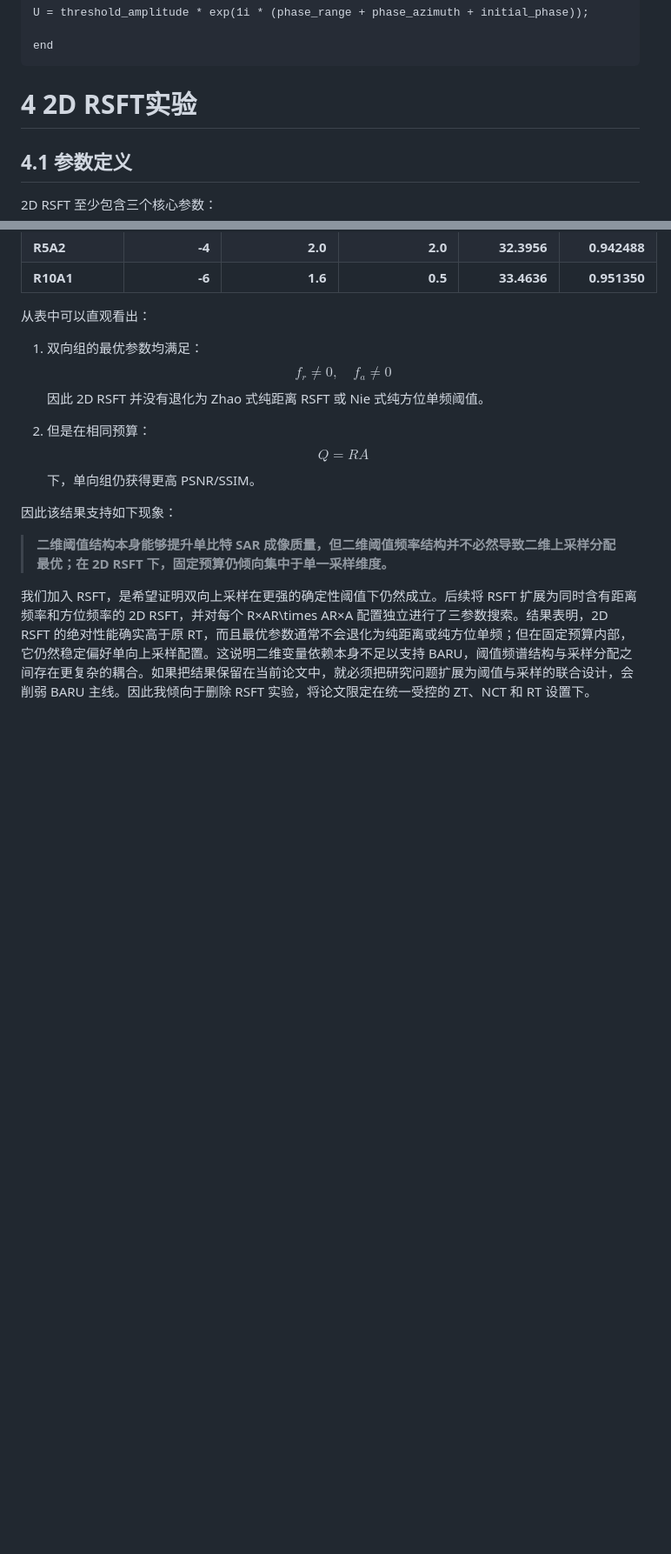
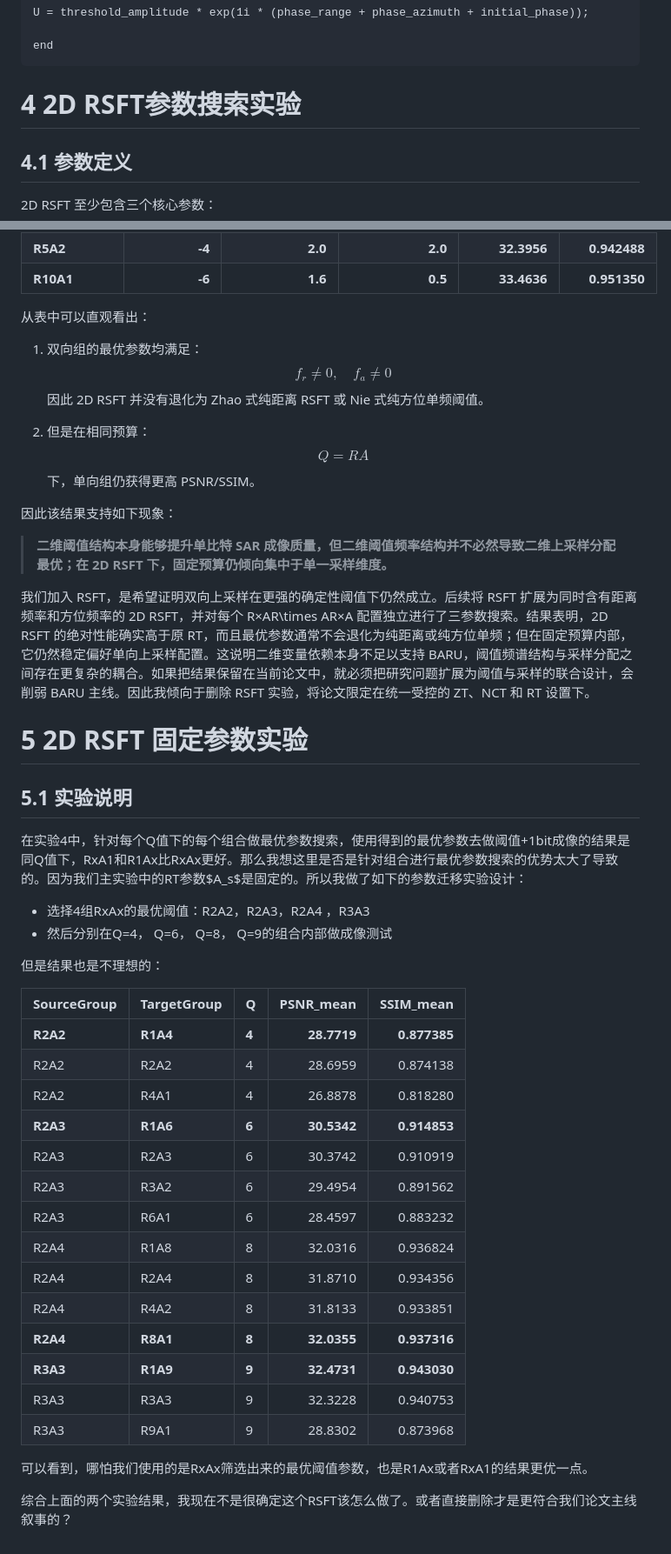
Before and after one commit to deathend110/SAR_Azimuth_Range_Upsample, a Markdown page: 7-26 RSFT实验.md, 2 parts joined by grey strips. Shown at 87% size. Drawn GitHub-style; blank space fills up the shorter version.

Commit message:
把新的, RxAx 2D RSFT阈值迁移实验的结果加入汇报文件. 整体的结果不好, 依旧是单向上采样更优

````diff
--- a/7-26 RSFT实验.md
+++ b/7-26 RSFT实验.md
@@ -200,7 +200,7 @@ U = threshold_amplitude * exp(1i * (phase_range + phase_azimuth + initial_phase)
 
 end
 ```
-# 4 2D RSFT实验
+# 4 2D RSFT参数搜索实验
 ##  4.1 参数定义
 
 2D RSFT 至少包含三个核心参数：
@@ -303,3 +303,32 @@ $$Q=RA$$
 > **二维阈值结构本身能够提升单比特 SAR 成像质量，但二维阈值频率结构并不必然导致二维上采样分配最优；在 2D RSFT 下，固定预算仍倾向集中于单一采样维度。**
 
 我们加入 RSFT，是希望证明双向上采样在更强的确定性阈值下仍然成立。后续将 RSFT 扩展为同时含有距离频率和方位频率的 2D RSFT，并对每个 R×AR\times AR×A 配置独立进行了三参数搜索。结果表明，2D RSFT 的绝对性能确实高于原 RT，而且最优参数通常不会退化为纯距离或纯方位单频；但在固定预算内部，它仍然稳定偏好单向上采样配置。这说明二维变量依赖本身不足以支持 BARU，阈值频谱结构与采样分配之间存在更复杂的耦合。如果把结果保留在当前论文中，就必须把研究问题扩展为阈值与采样的联合设计，会削弱 BARU 主线。因此我倾向于删除 RSFT 实验，将论文限定在统一受控的 ZT、NCT 和 RT 设置下。
+
+# 5 2D RSFT 固定参数实验
+## 5.1 实验说明
+在实验4中，针对每个Q值下的每个组合做最优参数搜索，使用得到的最优参数去做阈值+1bit成像的结果是同Q值下，RxA1和R1Ax比RxAx更好。那么我想这里是否是针对组合进行最优参数搜索的优势太大了导致的。因为我们主实验中的RT参数$A_s$是固定的。所以我做了如下的参数迁移实验设计：
+
+ - 选择4组RxAx的最优阈值：R2A2，R2A3，R2A4 ，R3A3
+ - 然后分别在Q=4， Q=6， Q=8， Q=9的组合内部做成像测试
+
+但是结果也是不理想的：
+
+| SourceGroup | TargetGroup | Q     |   PSNR_mean |    SSIM_mean |
+| ----------- | ----------- | ----- | ----------: | -----------: |
+| **R2A2**    | **R1A4**    | **4** | **28.7719** | **0.877385** |
+| R2A2        | R2A2        | 4     |     28.6959 |     0.874138 |
+| R2A2        | R4A1        | 4     |     26.8878 |     0.818280 |
+| **R2A3**    | **R1A6**    | **6** | **30.5342** | **0.914853** |
+| R2A3        | R2A3        | 6     |     30.3742 |     0.910919 |
+| R2A3        | R3A2        | 6     |     29.4954 |     0.891562 |
+| R2A3        | R6A1        | 6     |     28.4597 |     0.883232 |
+| R2A4        | R1A8        | 8     |     32.0316 |     0.936824 |
+| R2A4        | R2A4        | 8     |     31.8710 |     0.934356 |
+| R2A4        | R4A2        | 8     |     31.8133 |     0.933851 |
+| **R2A4**    | **R8A1**    | **8** | **32.0355** | **0.937316** |
+| **R3A3**    | **R1A9**    | **9** | **32.4731** | **0.943030** |
+| R3A3        | R3A3        | 9     |     32.3228 |     0.940753 |
+| R3A3        | R9A1        | 9     |     28.8302 |     0.873968 |
+可以看到，哪怕我们使用的是RxAx筛选出来的最优阈值参数，也是R1Ax或者RxA1的结果更优一点。
+
+综合上面的两个实验结果，我现在不是很确定这个RSFT该怎么做了。或者直接删除才是更符合我们论文主线叙事的？
````
